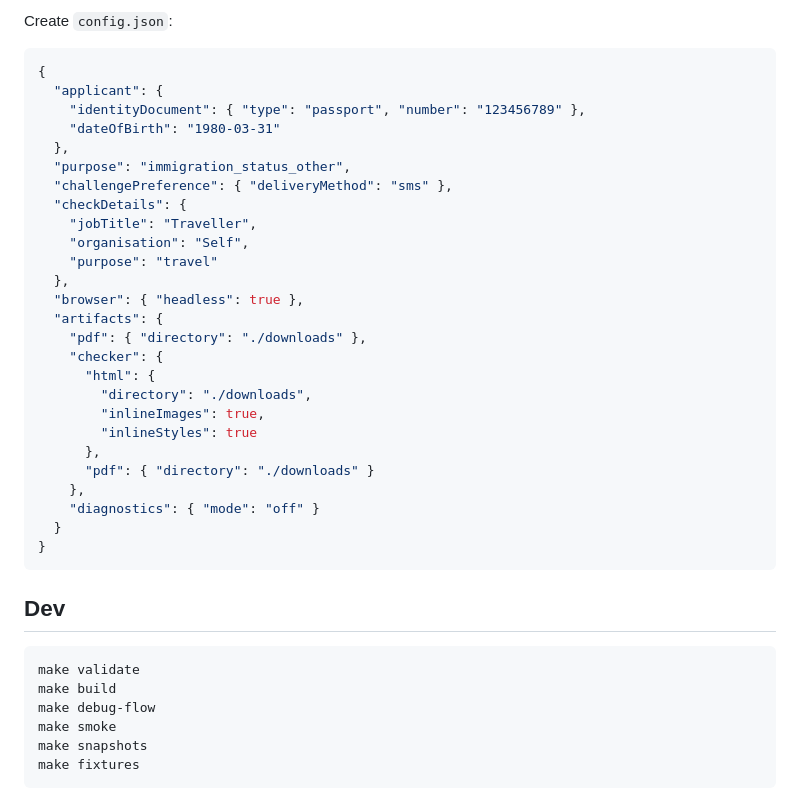
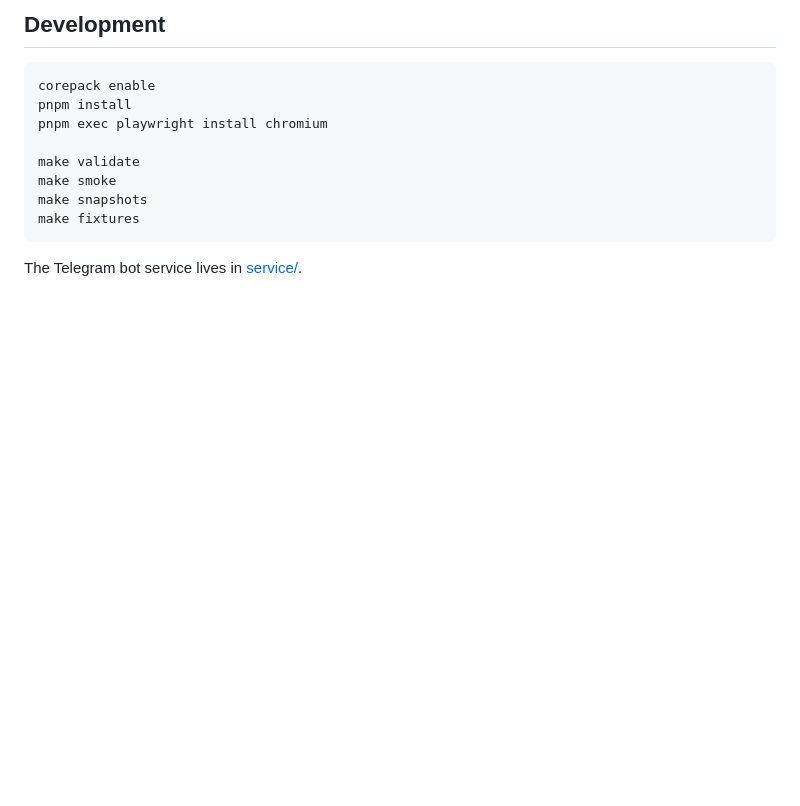
Before and after one commit to uburuntu/eVisaFlow, a Markdown page: README.md, the part around one of its changes. Rendered like a GitHub page; blank space fills up the shorter version.

````diff
--- a/README.md
+++ b/README.md
@@ -145,41 +171,14 @@ This library is safe to run in parallel as long as each run writes to its own ou
-Create `config.json`:
-
-```json
-{
-  "applicant": {
-    "identityDocument": { "type": "passport", "number": "123456789" },
-    "dateOfBirth": "1980-03-31"
-  },
-  "purpose": "immigration_status_other",
-  "challengePreference": { "deliveryMethod": "sms" },
-  "checkDetails": {
-    "jobTitle": "Traveller",
-    "organisation": "Self",
-    "purpose": "travel"
-  },
-  "browser": { "headless": true },
-  "artifacts": {
-    "pdf": { "directory": "./downloads" },
-    "checker": {
-      "html": {
-        "directory": "./downloads",
-        "inlineImages": true,
-        "inlineStyles": true
-      },
-      "pdf": { "directory": "./downloads" }
-    },
-    "diagnostics": { "mode": "off" }
-  }
-}
-```
-
-## Dev
+## Development
 
 ```bash
+corepack enable
+pnpm install
+pnpm exec playwright install chromium
+
 make validate
-make build
-make debug-flow
 make smoke
 make snapshots
 make fixtures
 ```
+
+The Telegram bot service lives in [service/](./service).
````
Also changed, not shown: other parts of README.md (+101 -75 lines).
